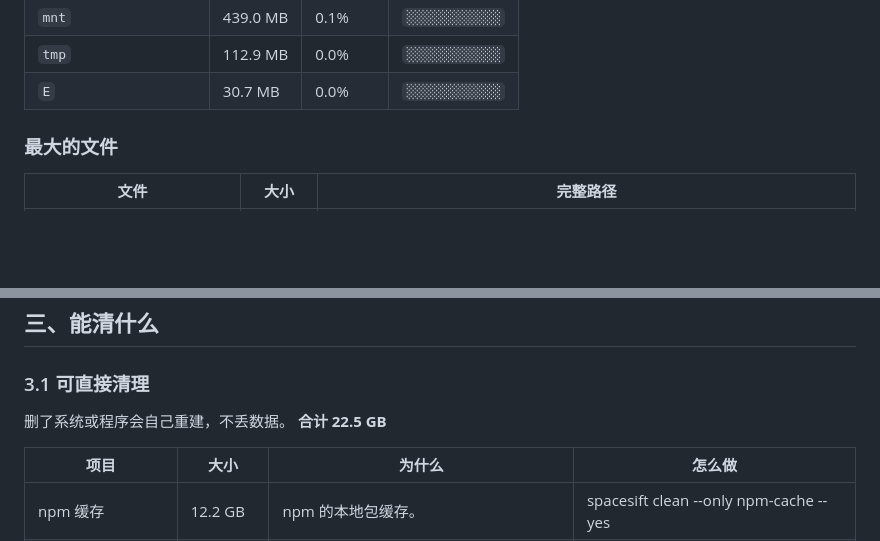
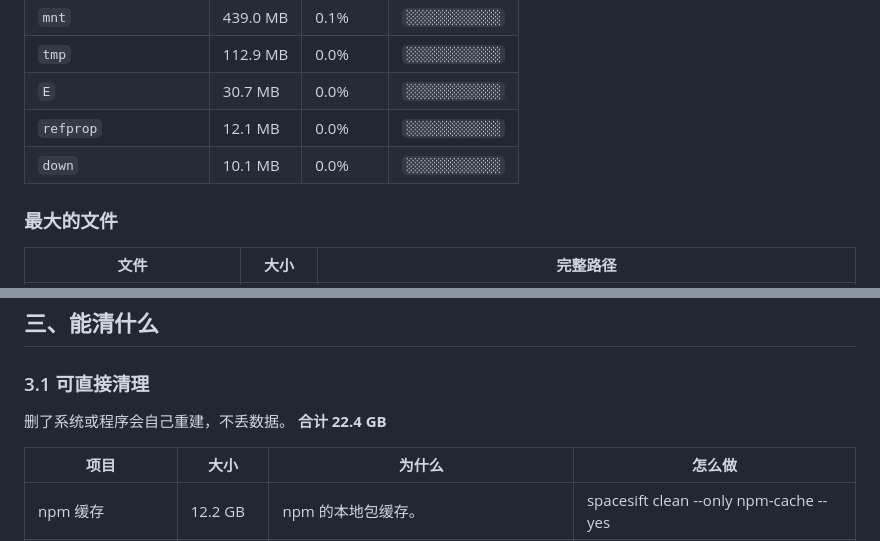
Before and after one commit to Twofruitsgrape/spacesift, a Markdown page: docs/sample-report.md, 2 parts joined by grey strips. GitHub-like rendering; blank space fills up the shorter version.

```diff
--- a/docs/sample-report.md
+++ b/docs/sample-report.md
@@ -34,6 +34,8 @@
 | `mnt` | 439.0 MB | 0.1% | `░░░░░░░░░░░░` |
 | `tmp` | 112.9 MB | 0.0% | `░░░░░░░░░░░░` |
 | `E` | 30.7 MB | 0.0% | `░░░░░░░░░░░░` |
+| `refprop` | 12.1 MB | 0.0% | `░░░░░░░░░░░░` |
+| `down` | 10.1 MB | 0.0% | `░░░░░░░░░░░░` |
 
 ### 最大的文件
 
@@ -54,7 +56,7 @@
 
 ### 3.1 可直接清理
 
-删了系统或程序会自己重建，不丢数据。 **合计 22.5 GB**
+删了系统或程序会自己重建，不丢数据。 **合计 22.4 GB**
 
 | 项目 | 大小 | 为什么 | 怎么做 |
 |---|---|---|---|
```
Also changed, not shown: other parts of docs/sample-report.md (+14 -15 lines), README.md (+21 -1 lines), docs/assets/ui.png (added), 7 other files.
